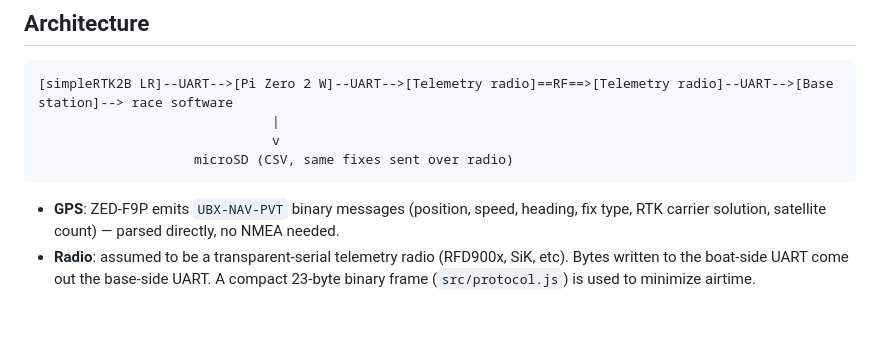
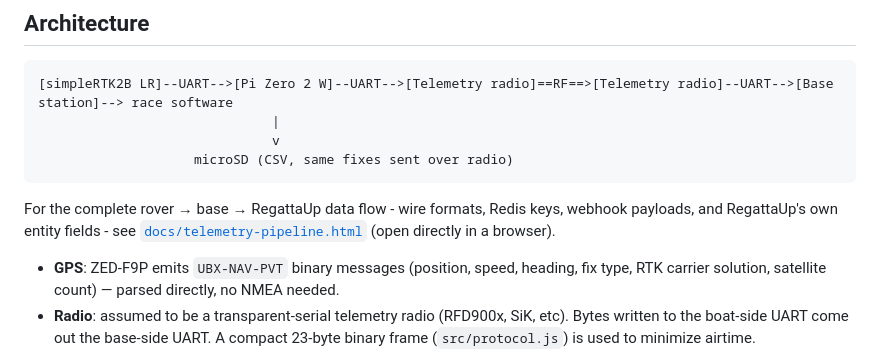
Before and after one commit to sdale511/race-tracker, a Markdown page: README.md, the part around the change. Drawn GitHub-style; blank space fills up the shorter version.

Commit message:
update readme for new design doc;

````diff
--- a/README.md
+++ b/README.md
@@ -12,6 +12,11 @@ logging to microSD as a durable backup.
                               v
                     microSD (CSV, same fixes sent over radio)
 ```
+
+For the complete rover → base → RegattaUp data flow - wire formats, Redis
+keys, webhook payloads, and RegattaUp's own entity fields - see
+[`docs/telemetry-pipeline.html`](docs/telemetry-pipeline.html) (open directly
+in a browser).
 
 - **GPS**: ZED-F9P emits `UBX-NAV-PVT` binary messages (position, speed,
   heading, fix type, RTK carrier solution, satellite count) — parsed directly,
````
